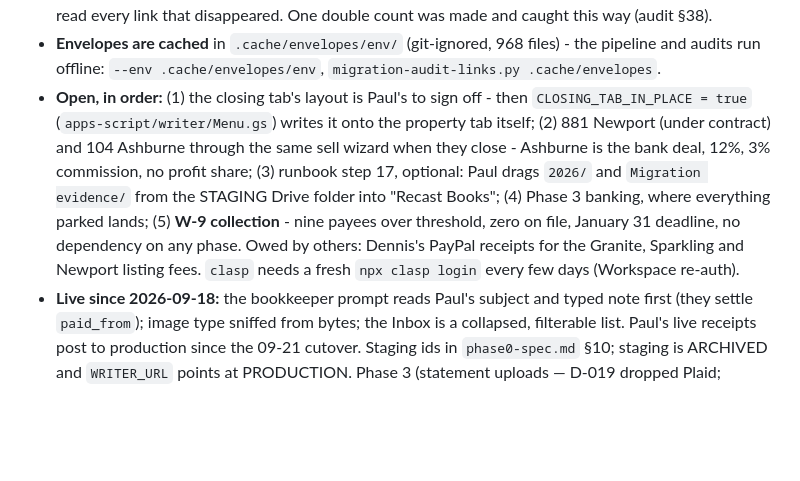
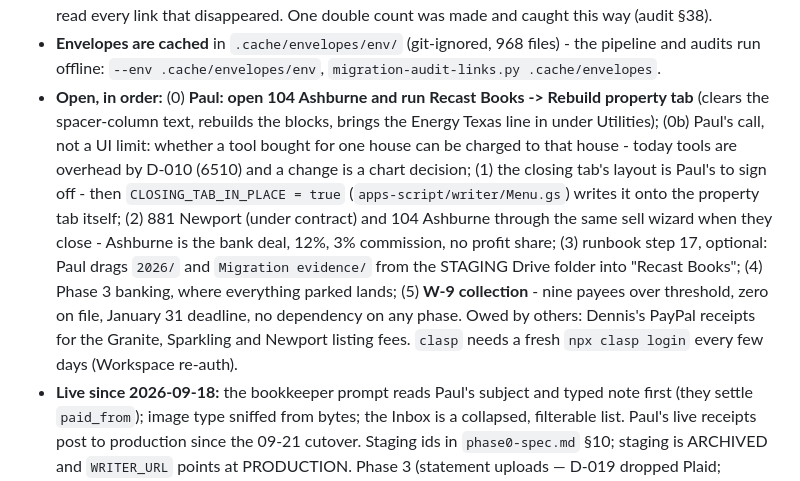
Before and after one commit to Recast-Properties/recast-books, a Markdown page: CLAUDE.md, the part around one of its changes. Drawn GitHub-style; blank space fills up the shorter version.

```diff
--- a/CLAUDE.md
+++ b/CLAUDE.md
@@ -75,7 +76,7 @@ are the target, D-028 returns hold for Paul). **Resume from `HANDOFF-2026-09-23.
 - **Matcher fixes 2026-09-21 (`migration-compare.py`):** coincidental subset sums (26 false Home Depot / Lowe's links removed), near-amount tolerance capped at 10% of the row, lone stale-duplicate dismissals are real receipts. `migration-audit-links.py` has a far-from-receipt section; both sections are clean (Shalom's second payment is the one expected line).
 - **Never say "no document" or "not in the old books"** before searching the amount (within two cents, as a sum of items, and as the document's pre-tax subtotal) on every old tab and in ALL listed mail (`gmail-listing-*.json`), not only the 968 documents that were read. After any change to the inventory, matcher or answers: rerun the pipeline and both audit scripts and **diff the links against the last commit**; read every link that disappeared. One double count was made and caught this way (audit §38).
 - **Envelopes are cached** in `.cache/envelopes/env/` (git-ignored, 968 files) - the pipeline and audits run offline: `--env .cache/envelopes/env`, `migration-audit-links.py .cache/envelopes`.
-- **Open, in order:** (1) the closing tab's layout is Paul's to sign off - then `CLOSING_TAB_IN_PLACE = true` (`apps-script/writer/Menu.gs`) writes it onto the property tab itself; (2) 881 Newport (under contract) and 104 Ashburne through the same sell wizard when they close - Ashburne is the bank deal, 12%, 3% commission, no profit share; (3) runbook step 17, optional: Paul drags `2026/` and `Migration evidence/` from the STAGING Drive folder into "Recast Books"; (4) Phase 3 banking, where everything parked lands; (5) **W-9 collection** - nine payees over threshold, zero on file, January 31 deadline, no dependency on any phase. Owed by others: Dennis's PayPal receipts for the Granite, Sparkling and Newport listing fees. `clasp` needs a fresh `npx clasp login` every few days (Workspace re-auth).
+- **Open, in order:** (0) **Paul: open 104 Ashburne and run Recast Books -> Rebuild property tab** (clears the spacer-column text, rebuilds the blocks, brings the Energy Texas line in under Utilities); (0b) Paul's call, not a UI limit: whether a tool bought for one house can be charged to that house - today tools are overhead by D-010 (6510) and a change is a chart decision; (1) the closing tab's layout is Paul's to sign off - then `CLOSING_TAB_IN_PLACE = true` (`apps-script/writer/Menu.gs`) writes it onto the property tab itself; (2) 881 Newport (under contract) and 104 Ashburne through the same sell wizard when they close - Ashburne is the bank deal, 12%, 3% commission, no profit share; (3) runbook step 17, optional: Paul drags `2026/` and `Migration evidence/` from the STAGING Drive folder into "Recast Books"; (4) Phase 3 banking, where everything parked lands; (5) **W-9 collection** - nine payees over threshold, zero on file, January 31 deadline, no dependency on any phase. Owed by others: Dennis's PayPal receipts for the Granite, Sparkling and Newport listing fees. `clasp` needs a fresh `npx clasp login` every few days (Workspace re-auth).
 - **Live since 2026-09-18:** the bookkeeper prompt reads Paul's subject and typed note first (they settle `paid_from`); image type sniffed from bytes; the Inbox is a collapsed, filterable list. Paul's live receipts post to production since the 09-21 cutover.
 Staging ids in `phase0-spec.md` §10; staging is ARCHIVED and `WRITER_URL` points at PRODUCTION. Phase 3
 (statement uploads — D-019 dropped Plaid; `docs/phase3-spec.md` to be revised for the menu
```
Also changed, not shown: other parts of CLAUDE.md (+2 -1 lines), HANDOFF-2026-09-23.md (+23 -3 lines).
